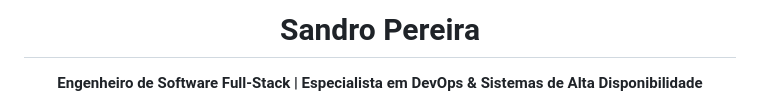
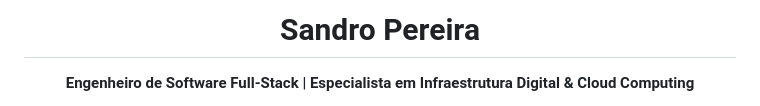
Before and after one commit to smpsandro1239/smpsandro1239, a Markdown page: README.md, the part around one of its changes. Drawn GitHub-style.

```diff
--- a/README.md
+++ b/README.md
@@ -3,4 +4,6 @@
 
-  <h1>Sandro Pereira</h1>
-  <p><b>Engenheiro de Software Full-Stack | Especialista em DevOps & Sistemas de Alta Disponibilidade</b></p>
+  <h1><b>Sandro Pereira</b></h1>
+  <p align="center">
+    <b>Engenheiro de Software Full-Stack | Especialista em Infraestrutura Digital & Cloud Computing</b>
+  </p>
 
```
Also changed, not shown: other parts of README.md (+74 -58 lines).
